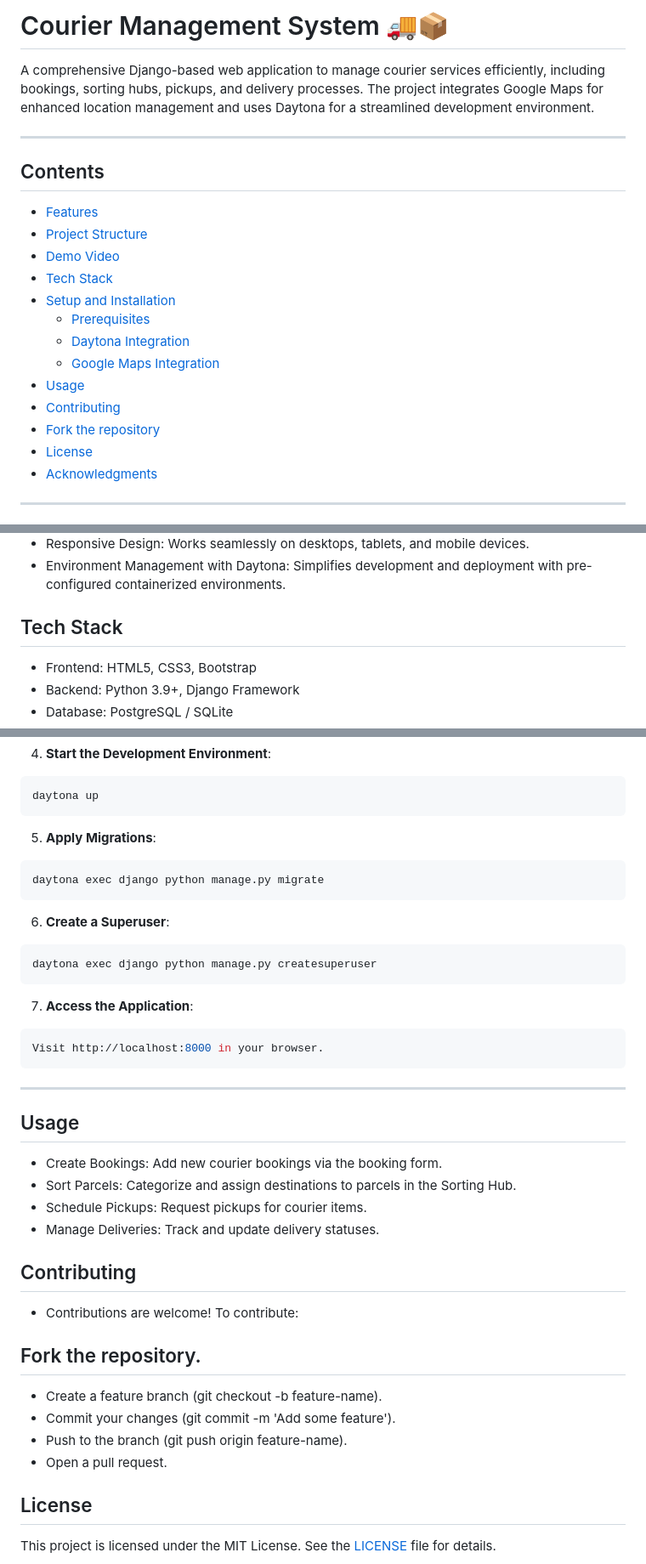
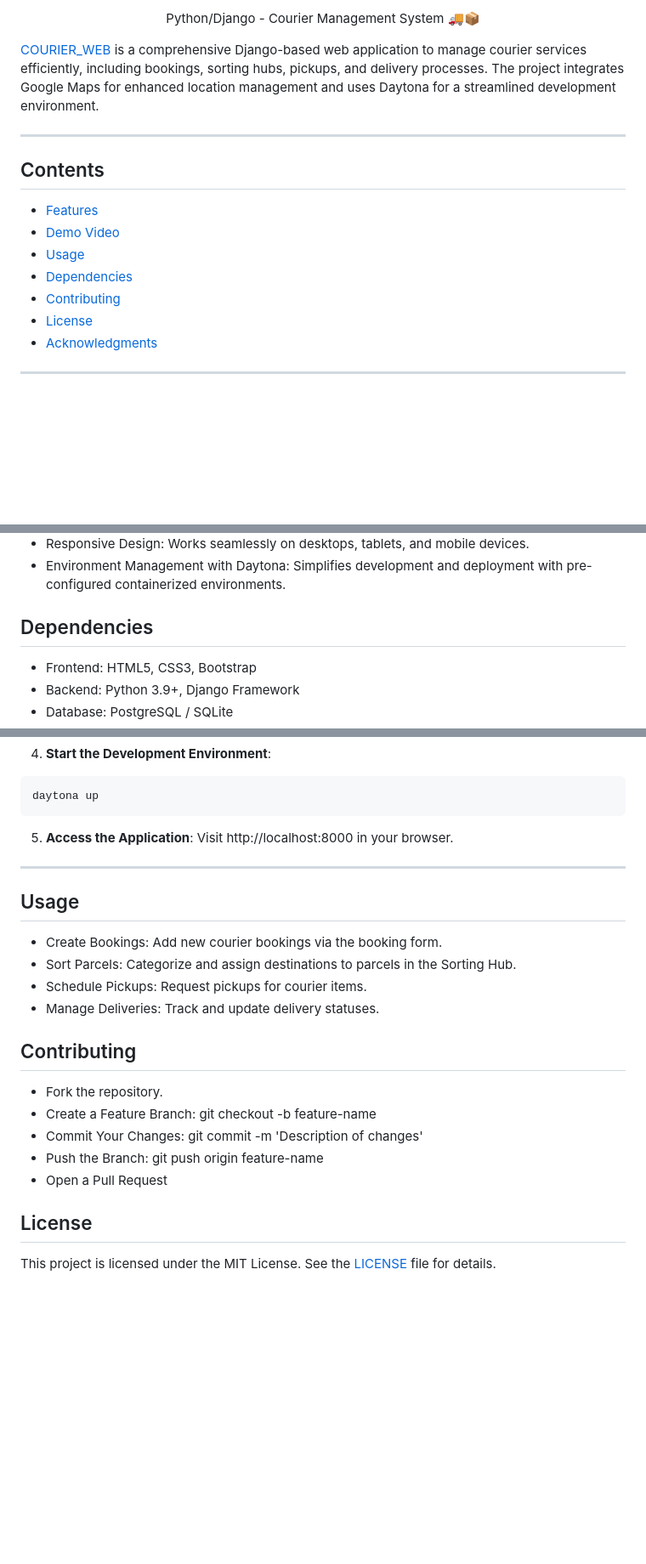
Before and after one commit to rupacesigdel/COURIER_WEB, a Markdown page: README.md, 3 parts joined by grey strips. Shown at 85% size. Rendered like a GitHub page; blank space fills up the shorter version.

````diff
--- a/README.md
+++ b/README.md
@@ -1,20 +1,17 @@
-# Courier Management System 🚚📦
-A comprehensive Django-based web application to manage courier services efficiently, including bookings, sorting hubs, pickups, and delivery processes. The project integrates Google Maps for enhanced location management and uses Daytona for a streamlined development environment.
+<p align="center">
+  Python/Django - Courier Management System 🚚📦
+</p>
+
+[COURIER_WEB](https://github.com/rupacesigdel/COURIER_WEB.git) is a  comprehensive Django-based web application to manage courier services efficiently, including bookings, sorting hubs, pickups, and delivery processes. The project integrates Google Maps for enhanced location management and uses Daytona for a streamlined development environment.
 
 ---
 
 ## Contents
 - [Features](#features)
-- [Project Structure](#project-structure)
 - [Demo Video](#demo-video)
-- [Tech Stack](#tech-stack)
-- [Setup and Installation](#setup-and-installation)
-  - [Prerequisites](#prerequisites)
-  - [Daytona Integration](#daytona-integration)
-  - [Google Maps Integration](#google-maps-integration)
 - [Usage](#usage)
+- [Dependencies](#dependencies)
 - [Contributing](#contributing)
-- [Fork the repository](#fork-the-repository)
 - [License](#license)
 - [Acknowledgments](#acknowledgments)
 
@@ -34,7 +31,7 @@ A comprehensive Django-based web application to manage courier services efficien
 - Responsive Design: Works seamlessly on desktops, tablets, and mobile devices.
 - Environment Management with Daytona: Simplifies development and deployment with pre-configured containerized environments.
 
-## Tech Stack
+## Dependencies
 - Frontend: HTML5, CSS3, Bootstrap
 - Backend: Python 3.9+, Django Framework
 - Database: PostgreSQL / SQLite
@@ -137,21 +81,10 @@ services:
   ```sh
   daytona up
   ```
-5. **Apply Migrations**:
-  ```sh
-  daytona exec django python manage.py migrate
-  ```
-6. **Create a Superuser**:
-  ```sh
-  daytona exec django python manage.py createsuperuser
-  ```
-7. **Access the Application**:
-```sh
+5. **Access the Application**:
 Visit http://localhost:8000 in your browser.
-```
 
 ---
-
 
 
 ## Usage
@@ -161,13 +94,11 @@ Visit http://localhost:8000 in your browser.
 - Manage Deliveries: Track and update delivery statuses.
 
 ## Contributing
-- Contributions are welcome! To contribute:
-
-## Fork the repository.
-- Create a feature branch (git checkout -b feature-name).
-- Commit your changes (git commit -m 'Add some feature').
-- Push to the branch (git push origin feature-name).
-- Open a pull request.
+- Fork the repository.
+- Create a Feature Branch: git checkout -b feature-name
+- Commit Your Changes: git commit -m 'Description of changes'
+- Push the Branch: git push origin feature-name
+- Open a Pull Request
 
 ## License
 This project is licensed under the MIT License. See the [LICENSE](LICENSE) file for details.
````
Also changed, not shown: other parts of README.md (+10 -63 lines).
